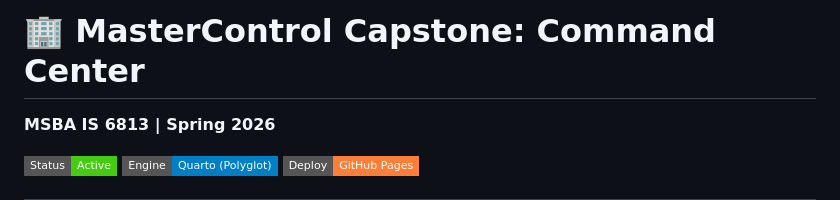
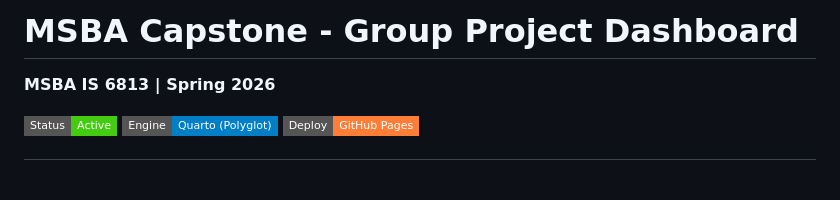
Before and after one commit to thomasscottbeck-sudo/MSBA-Capstone-MasterControl-Group-x-, a Markdown page: README.md, the part around the change. Rendered like a GitHub page; badges without logos; blank space fills up the shorter version.

Commit message:
Update project title in README.md

```diff
--- a/README.md
+++ b/README.md
@@ -1,4 +1,4 @@
-# 🏢 MasterControl Capstone: Command Center
+# MSBA Capstone - Group Project Dashboard
 **MSBA IS 6813 | Spring 2026**
 
 [![Project Status](https://img.shields.io/badge/Status-Active-success?style=flat-square)]()
```
